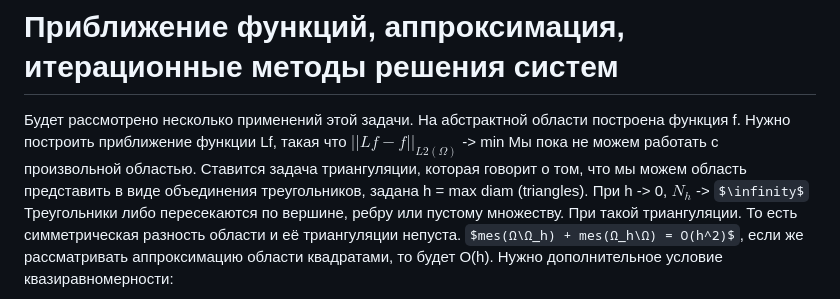
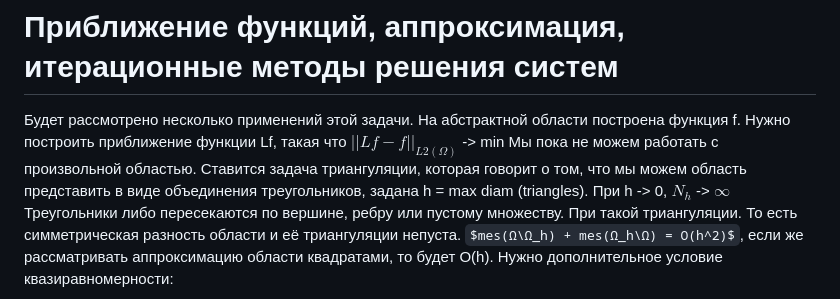
Before and after one commit to Timer-han/MSU_MM_EVM_6th_SEMESTR, a Markdown page: Lections/Lesson 2.md, the part around the change. Drawn GitHub-style; some formulas as TeX source.

Commit message:
vault backup: 2025-06-05 17:59:58

```diff
--- a/Lections/Lesson 2.md
+++ b/Lections/Lesson 2.md
@@ -70,7 +70,7 @@ void matrix_mult_vector(
 # Приближение функций, аппроксимация, итерационные методы решения систем
 Будет рассмотрено несколько применений этой задачи.
 На абстрактной области построена функция f. Нужно построить приближение функции Lf, такая что $||Lf - f||_{L2(Ω)}$ -> min
-Мы пока не можем работать с произвольной областью. Ставится задача триангуляции, которая говорит о том, что мы можем область представить в виде объединения треугольников, задана h = max diam (triangles). При h -> 0, $N_h$ -> $\infinity$
+Мы пока не можем работать с произвольной областью. Ставится задача триангуляции, которая говорит о том, что мы можем область представить в виде объединения треугольников, задана h = max diam (triangles). При h -> 0, $N_h$ -> $\infty$
 Треугольники либо пересекаются по вершине, ребру или пустому множеству. При такой триангуляции. То есть симметрическая разность области и её триангуляции непуста. $mes(Ω\Ω_h) + mes(Ω_h\Ω) = O(h^2)$, если же рассматривать аппроксимацию области квадратами, то будет O(h). Нужно дополнительное условие квазиравномерности:
 $$
 r_i - радиус вписаной окр \\
```
